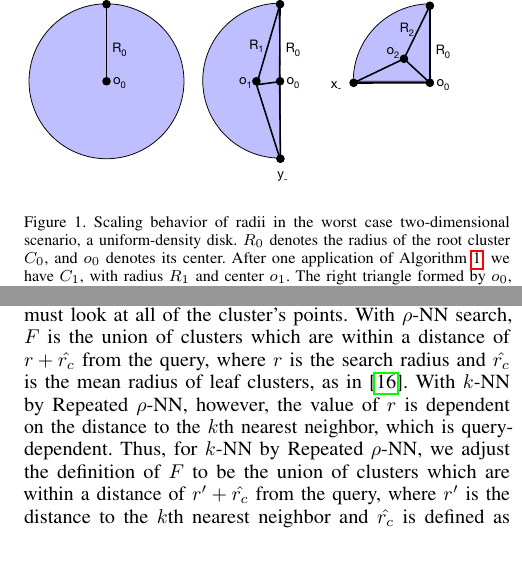
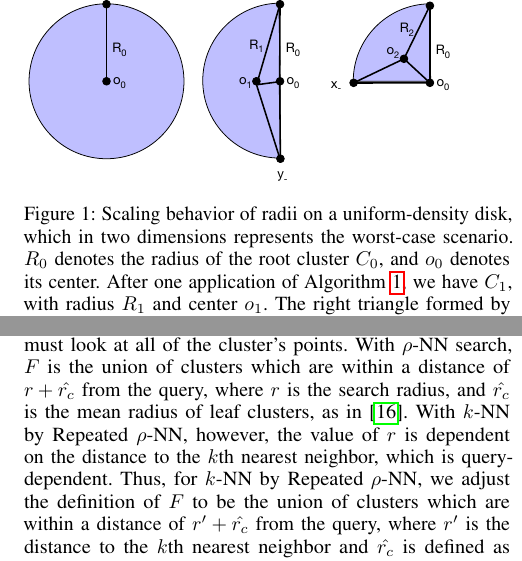
Before and after one commit to URI-ABD/cakes-paper, a LaTeX paper (paper.tex, which reads sections/2-methods.tex): two parts of the columns of pages 4 and 6 of 10, joined at a grey line, cut so that both start at the same text. Compiled offline with pdfLaTeX.

Commit message:
kill smallcaps

```diff
--- a/paper.tex
+++ b/paper.tex
@@ -21,7 +21,7 @@
 \usepackage{microtype}      % microtypography
 \usepackage{lipsum}
 \usepackage{graphicx}
-\usepackage{subfigure}
+% \usepackage{subfigure}
 \usepackage{amsmath}
 \usepackage{amssymb}
 \usepackage{amsthm}
@@ -29,7 +29,7 @@
 \usepackage{algorithmic}
 \usepackage{hyperref}
 \usepackage{xr}
-
+\usepackage{subfig}
 
 \DeclareMathOperator*{\argmax}{arg\,max}
 \DeclareMathOperator*{\argmin}{arg\,min}
--- a/sections/2-methods.tex
+++ b/sections/2-methods.tex
@@ -160,13 +160,14 @@ $\frac{\sqrt{2}}{2}$ in practice, and the upper bound of $d$ partitions is seldo
 \begin{figure}[ht!]
     \centering
     \includegraphics[width=3.4in]{images/geometry/geometry.pdf}
-    \caption{Scaling behavior of radii in the worst case two-dimensional scenario,
-    a uniform-density disk. $R_0$ denotes the radius of the root cluster $C_0$, and $o_0$ denotes its center.
+    \caption{Scaling behavior of radii on a uniform-density disk, which in two dimensions represents the worst-case scenario.
+    $R_0$ denotes the radius of the root cluster $C_0$, and $o_0$ denotes its center.
     After one application of Algorithm~\ref{1}, we have $C_1$, with radius $R_1$ and center $o_1$.
     The right triangle formed by $o_0$, $o_1$, and $y_+$ in $C_1$ shows that $R_0 \leq R_1$.
     Hence, the radius of a child cluster can be larger than its parent. However,
     after another application of Algorithm~\ref{1}, we have consumed all $d$ orthogonal axes,
-    as shown in $C_2$. Now, clearly $R_2 \leq R_0$. In fact, for each subsequent application of Algorithm~\ref{1},
+    as shown in $C_2$.
+    Now, clearly $R_2 \leq R_0$. In fact, for each subsequent application of Algorithm~\ref{1},
     the radius of the resulting cluster is bounded above by $\frac{\sqrt{2}R}{2}$.}
     \label{fig:methods:scaling_behavior}
 \end{figure}
@@ -368,7 +369,7 @@ the complexity of coarse search for $k$-NN by Repeated $\rho$-NN is $\mathcal{O}
 To determine the asymptotic complexity of fine search, we must estimate $|F|$, the
 number of clusters for which we must look at all of the cluster's points. With $\rho$-NN
 search, $F$ is the union of clusters which are within a distance of $r + \hat{r_c}$ from the query,
-where $r$ is the search radius and $\hat{r_c}$ is the mean radius of leaf clusters,
+where $r$ is the search radius, and $\hat{r_c}$ is the mean radius of leaf clusters,
 as in \cite{yu2015entropy}. With $k$-NN by Repeated $\rho$-NN, however,
 the value of $r$ is dependent on the distance to the $k$th nearest neighbor, which
 is query-dependent. Thus, for $k$-NN by Repeated $\rho$-NN, we adjust the definition of
```
